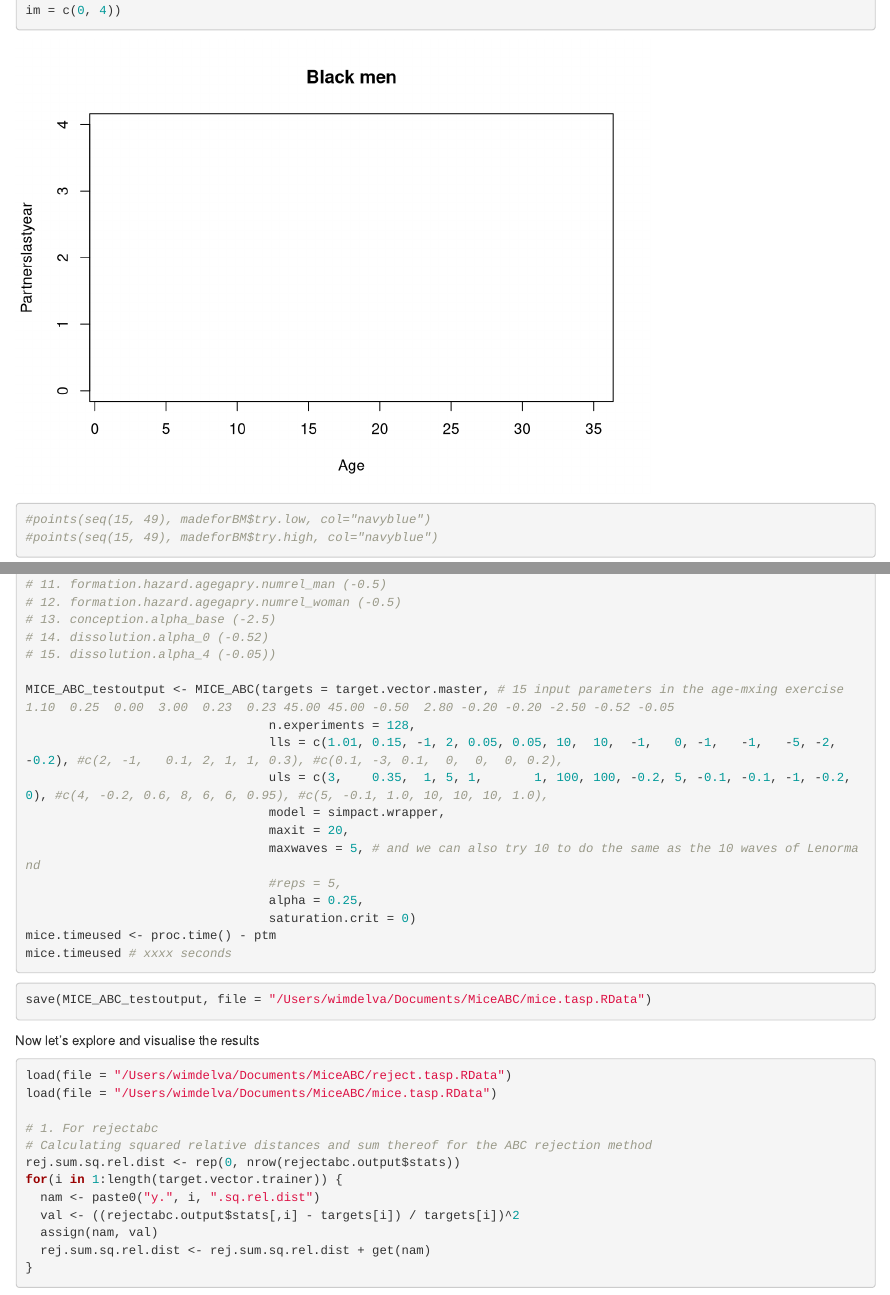
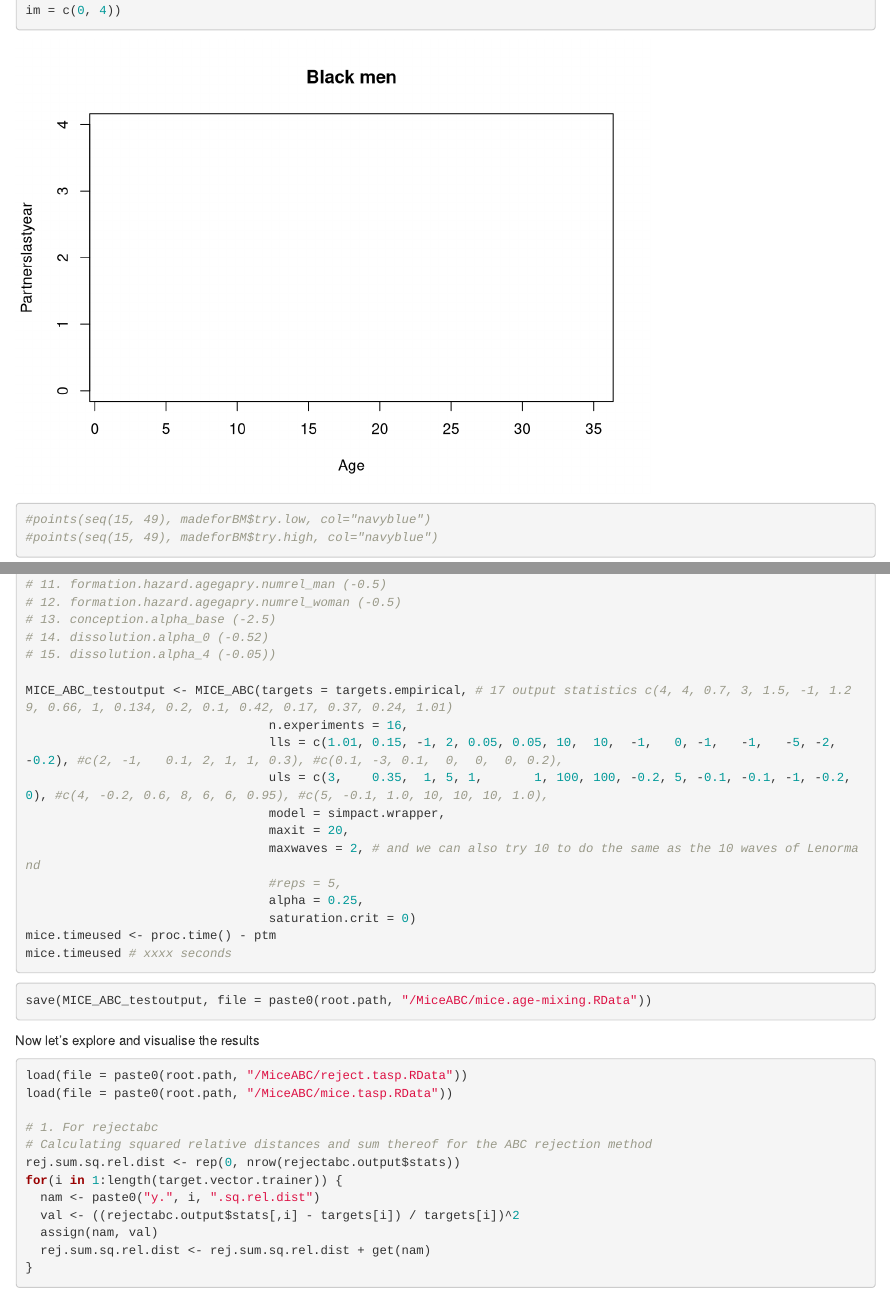
Before and after one commit to wdelva/MiceABC, an R Markdown document (age-mixing-with-MICE-ABC.Rmd): the page in a window 1100 px wide, from 5220 px down before the commit and from 5250 px down after it, so that both start at the same text, and a second part further down, joined at a grey line. Rendered offline with R 4.5, knitr and Pandoc, with nearby package versions; some code elsewhere in the file could not run offline; long lines of code are wrapped.

Commit message:
Made path to directory more generic, and correct target statistics argument to MICE_ABC call.

````diff
--- a/age-mixing-with-MICE-ABC.Rmd
+++ b/age-mixing-with-MICE-ABC.Rmd
@@ -1135,13 +1138,13 @@ ptm <- proc.time()
 # 14. dissolution.alpha_0 (-0.52)
 # 15. dissolution.alpha_4 (-0.05))
 
-MICE_ABC_testoutput <- MICE_ABC(targets = target.vector.master, # 15 input parameters in the age-mxing exercise 1.10  0.25  0.00  3.00  0.23  0.23 45.00 45.00 -0.50  2.80 -0.20 -0.20 -2.50 -0.52 -0.05
-                                 n.experiments = 128,
+MICE_ABC_testoutput <- MICE_ABC(targets = targets.empirical, # 17 output statistics c(4, 4, 0.7, 3, 1.5, -1, 1.29, 0.66, 1, 0.134, 0.2, 0.1, 0.42, 0.17, 0.37, 0.24, 1.01)
+                                 n.experiments = 16,
                                  lls = c(1.01, 0.15, -1, 2, 0.05, 0.05, 10,  10,  -1,   0, -1,   -1,   -5, -2,   -0.2), #c(2, -1,   0.1, 2, 1, 1, 0.3), #c(0.1, -3, 0.1,  0,  0,  0, 0.2),
                                  uls = c(3,    0.35,  1, 5, 1,       1, 100, 100, -0.2, 5, -0.1, -0.1, -1, -0.2,    0), #c(4, -0.2, 0.6, 8, 6, 6, 0.95), #c(5, -0.1, 1.0, 10, 10, 10, 1.0),
                                  model = simpact.wrapper,
                                  maxit = 20,
-                                 maxwaves = 5, # and we can also try 10 to do the same as the 10 waves of Lenormand
+                                 maxwaves = 2, # and we can also try 10 to do the same as the 10 waves of Lenormand
                                  #reps = 5,
                                  alpha = 0.25,
                                  saturation.crit = 0)
@@ -1150,13 +1153,13 @@ mice.timeused # xxxx seconds
 ```
 
 ```{r save.calibration.results, eval = FALSE}
-save(MICE_ABC_testoutput, file = "/Users/wimdelva/Documents/MiceABC/mice.tasp.RData")
+save(MICE_ABC_testoutput, file = paste0(root.path, "/MiceABC/mice.age-mixing.RData"))
 
 ```
 Now let's explore and visualise the results
 ```{r vis.calib.results}
-load(file = "/Users/wimdelva/Documents/MiceABC/reject.tasp.RData")
-load(file = "/Users/wimdelva/Documents/MiceABC/mice.tasp.RData")
+load(file = paste0(root.path, "/MiceABC/reject.tasp.RData"))
+load(file = paste0(root.path, "/MiceABC/mice.tasp.RData"))
 
 # 1. For rejectabc
 # Calculating squared relative distances and sum thereof for the ABC rejection method
````
Also changed, not shown: age-mixing-with-MICE-ABC.Rmd (11 more changed lines).
